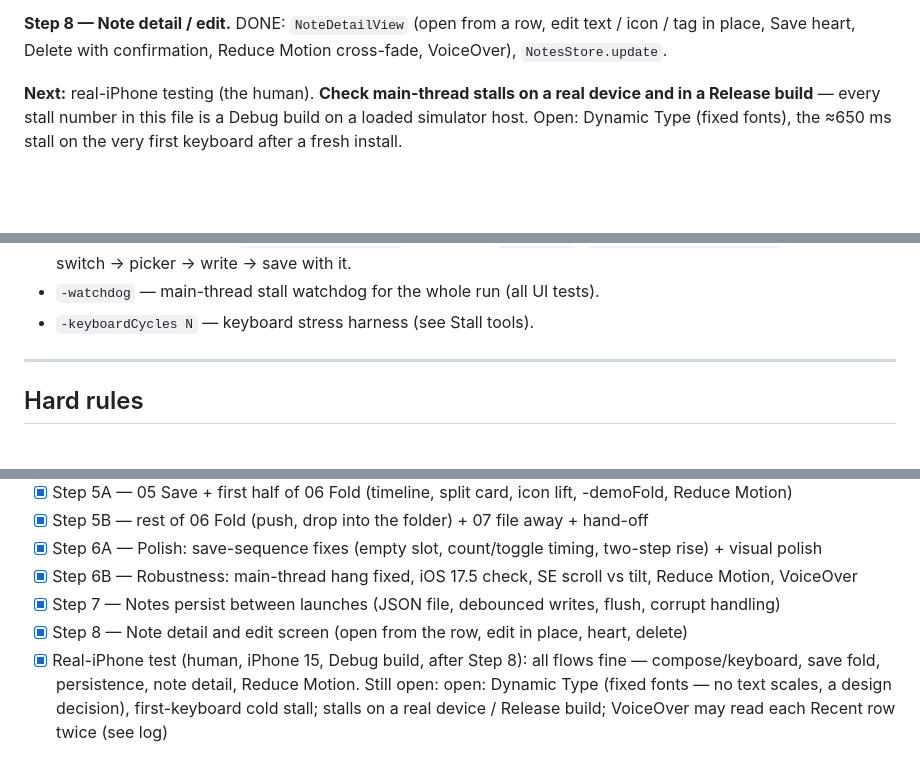
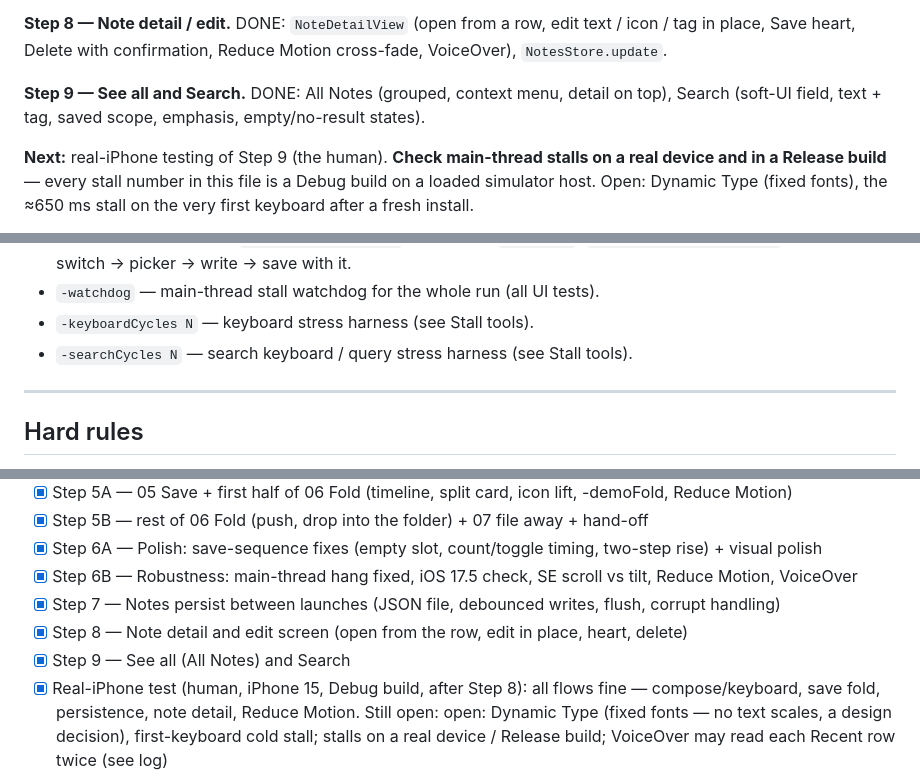
Before and after one commit to owaistaha/softnotes, a Markdown page: CLAUDE.md, 3 parts joined by grey strips. GitHub-like rendering; blank space fills up the shorter version.

```diff
--- a/CLAUDE.md
+++ b/CLAUDE.md
@@ -675,7 +706,10 @@ corrupt-file handling, tolerant decoding, test launch args.
 **Step 8 — Note detail / edit.** DONE: `NoteDetailView` (open from a row, edit text / icon / tag in place,
 Save heart, Delete with confirmation, Reduce Motion cross-fade, VoiceOver), `NotesStore.update`.
 
-**Next:** real-iPhone testing (the human). **Check main-thread stalls on a real device and in a
+**Step 9 — See all and Search.** DONE: All Notes (grouped, context menu, detail on top), Search (soft-UI
+field, text + tag, saved scope, emphasis, empty/no-result states).
+
+**Next:** real-iPhone testing of Step 9 (the human). **Check main-thread stalls on a real device and in a
 Release build** — every stall number in this file is a Debug build on a loaded simulator host. Open: Dynamic Type (fixed fonts),
 the ≈650 ms stall on the very first keyboard after a fresh install.
 
@@ -798,6 +832,7 @@ Launch arguments (DEBUG only):
   runs tab switch → picker → write → save with it.
 - `-watchdog` — main-thread stall watchdog for the whole run (all UI tests).
 - `-keyboardCycles N` — keyboard stress harness (see Stall tools).
+- `-searchCycles N` — search keyboard / query stress harness (see Stall tools).
 
 ---
 
@@ -887,6 +922,7 @@ with simple fades.
 - [x] Step 6B — Robustness: main-thread hang fixed, iOS 17.5 check, SE scroll vs tilt, Reduce Motion, VoiceOver
 - [x] Step 7 — Notes persist between launches (JSON file, debounced writes, flush, corrupt handling)
 - [x] Step 8 — Note detail and edit screen (open from the row, edit in place, heart, delete)
+- [x] Step 9 — See all (All Notes) and Search
 - [x] Real-iPhone test (human, iPhone 15, Debug build, after Step 8): all flows fine — compose/keyboard, save fold, persistence, note detail, Reduce Motion. Still open: open: Dynamic Type (fixed fonts — no text scales, a design decision), first-keyboard cold stall; stalls on a real device / Release build; VoiceOver may read each Recent row twice (see log)
 
 Log:
```
Also changed, not shown: other parts of CLAUDE.md (+32 -0 lines).
